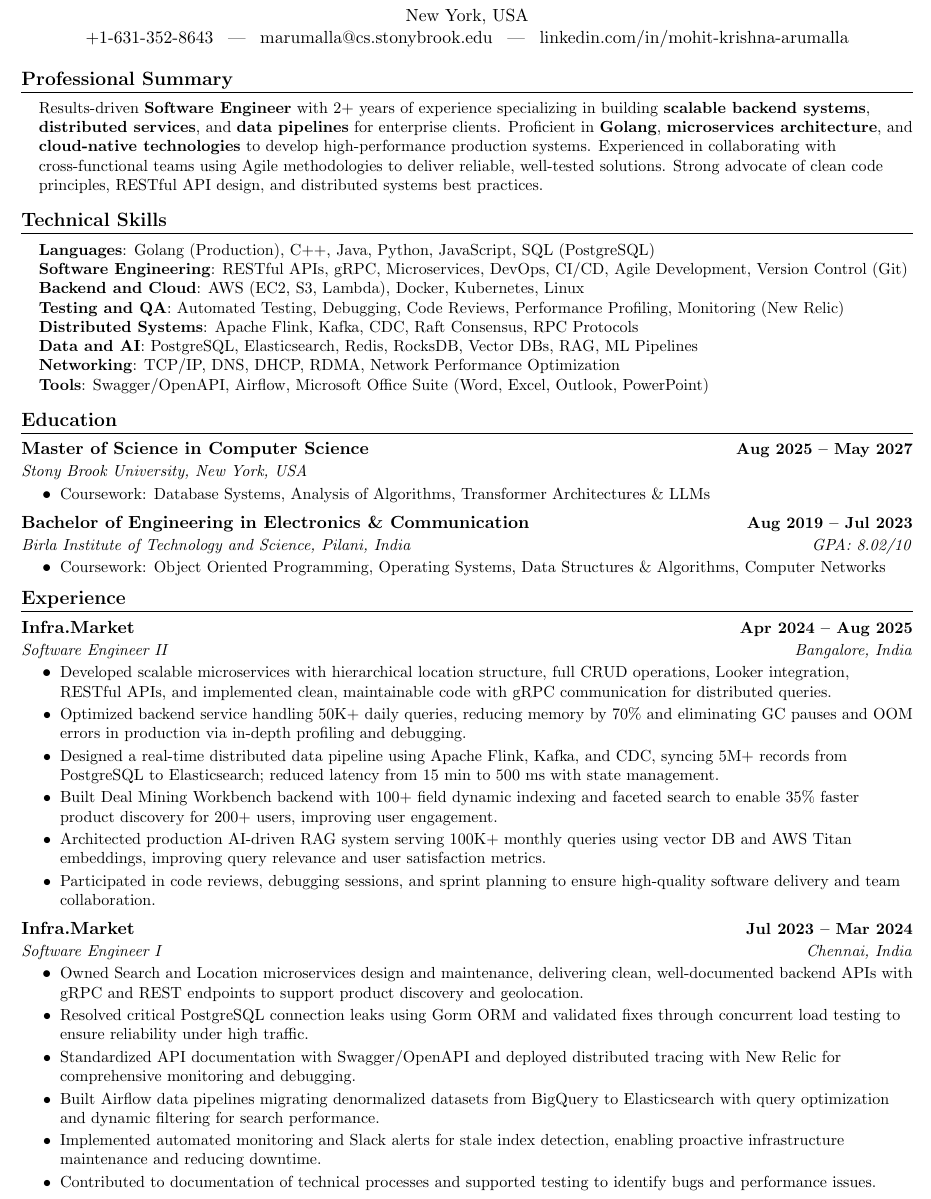
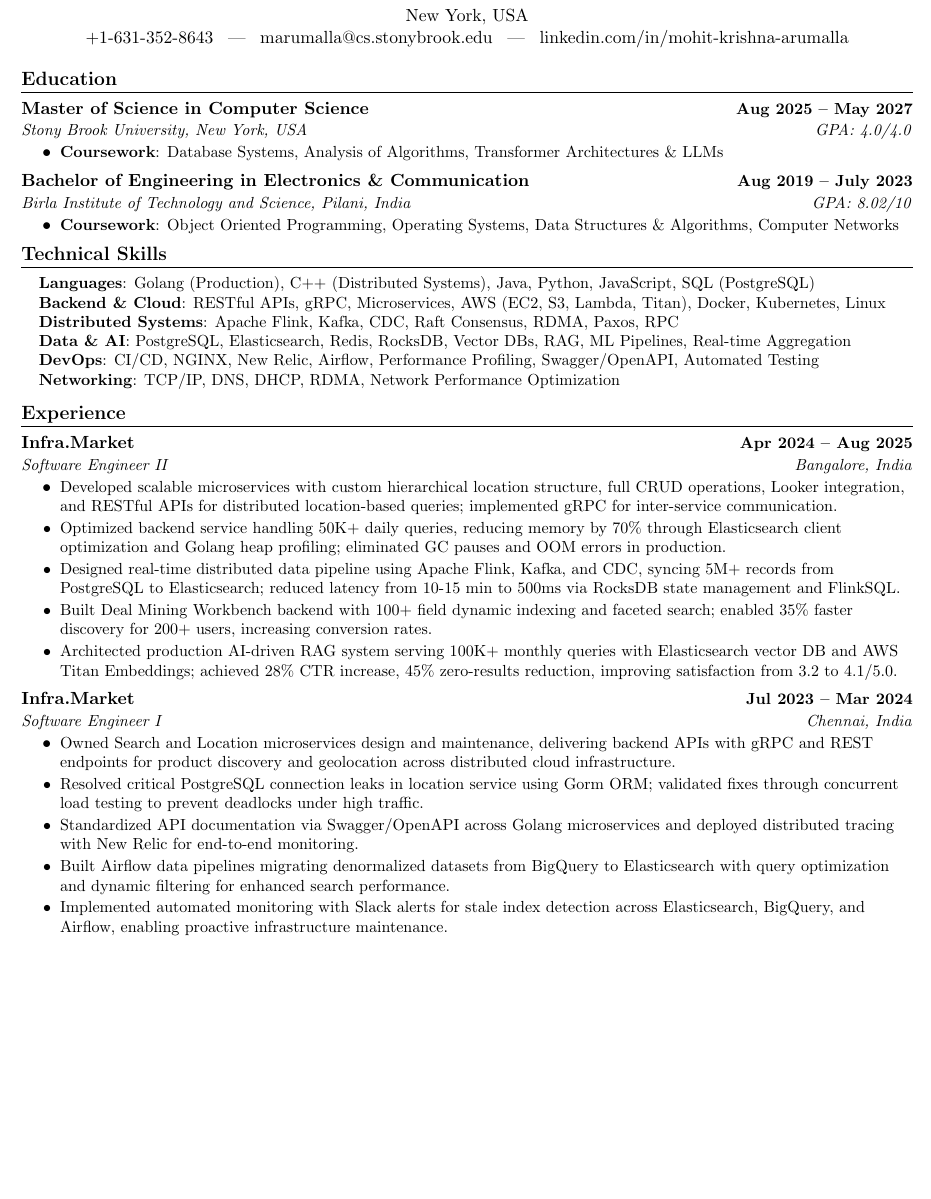
Before and after one commit to mohit-cell/Linkidin_jobs, a LaTeX document (msg_0f8e7ae81e1b5278006956e4f6c1a481a19167b388926fc918.tex): part of page 1 of 2, cut so that both start at the same text, the shorter picture padded with empty space. Compiled offline with pdfLaTeX.

Commit message:
Update msg_0f8e7ae81e1b5278006956e4f6c1a481a19167b388926fc918.tex

```diff
--- a/msg_0f8e7ae81e1b5278006956e4f6c1a481a19167b388926fc918.tex
+++ b/msg_0f8e7ae81e1b5278006956e4f6c1a481a19167b388926fc918.tex
@@ -87,47 +87,36 @@
   +1-631-352-8643 \enspace | \enspace marumalla@cs.stonybrook.edu \enspace | \enspace \href{https://linkedin.com/in/mohit-krishna-arumalla}{linkedin.com/in/mohit-krishna-arumalla}
 \end{center}
 
-%--PROFESSIONAL SUMMARY-----------
-\section{Professional Summary}
-  \begin{itemize}[leftmargin=0.15in, label={}]
-    \small{\item{
-     Results-driven \textbf{Software Engineer} with 2+ years of experience specializing in building \textbf{scalable backend systems}, \textbf{distributed services}, and \textbf{data pipelines} for enterprise clients. Proficient in \textbf{Golang}, \textbf{microservices architecture}, and \textbf{cloud-native technologies} to develop high-performance production systems. Experienced in collaborating with cross-functional teams using Agile methodologies to deliver reliable, well-tested solutions. Strong advocate of clean code principles, RESTful API design, and distributed systems best practices.
-    }}
-  \end{itemize}
+%-----------EDUCATION-----------
+\section{Education}
+  \resumeSubHeadingListStart
+    \resumeSubheading
+      {Master of Science in Computer Science}{\textbf{Aug 2025 -- May 2027}}
+      {Stony Brook University, New York, USA}{GPA: 4.0/4.0}
+      \resumeItemListStart
+        \resumeItem{\textbf{Coursework}: Database Systems, Analysis of Algorithms, Transformer Architectures \& LLMs}
+      \resumeItemListEnd
+    \resumeSubheading
+      {Bachelor of Engineering in Electronics \& Communication}{\textbf{Aug 2019 -- July 2023}}
+      {Birla Institute of Technology and Science, Pilani, India}{GPA: 8.02/10}
+      \resumeItemListStart
+        \resumeItem{\textbf{Coursework}: Object Oriented Programming, Operating Systems, Data Structures \& Algorithms, Computer Networks}
+      \resumeItemListEnd
+  \resumeSubHeadingListEnd
 \vspace{-16pt}
 
 %-----------TECHNICAL SKILLS-----------
 \section{Technical Skills}
  \begin{itemize}[leftmargin=0.15in, label={}]
     \small{\item{
-     \textbf{Languages}: Golang (Production), C++, Java, Python, JavaScript, SQL (PostgreSQL) \\
-     \textbf{Software Engineering}: RESTful APIs, gRPC, Microservices, DevOps, CI/CD, Agile Development, Version Control (Git) \\
-     \textbf{Backend and Cloud}: AWS (EC2, S3, Lambda), Docker, Kubernetes, Linux \\
-     \textbf{Testing and QA}: Automated Testing, Debugging, Code Reviews, Performance Profiling, Monitoring (New Relic) \\
-     \textbf{Distributed Systems}: Apache Flink, Kafka, CDC, Raft Consensus, RPC Protocols \\
-     \textbf{Data and AI}: PostgreSQL, Elasticsearch, Redis, RocksDB, Vector DBs, RAG, ML Pipelines \\
-     \textbf{Networking}: TCP/IP, DNS, DHCP, RDMA, Network Performance Optimization \\
-     \textbf{Tools}: Swagger/OpenAPI, Airflow, Microsoft Office Suite (Word, Excel, Outlook, PowerPoint)
+     \textbf{Languages}: Golang (Production), C++ (Distributed Systems), Java, Python, JavaScript, SQL (PostgreSQL) \\
+     \textbf{Backend \& Cloud}: RESTful APIs, gRPC, Microservices, AWS (EC2, S3, Lambda, Titan), Docker, Kubernetes, Linux \\
+     \textbf{Distributed Systems}: Apache Flink, Kafka, CDC, Raft Consensus, RDMA, Paxos, RPC \\
+     \textbf{Data \& AI}: PostgreSQL, Elasticsearch, Redis, RocksDB, Vector DBs, RAG, ML Pipelines, Real-time Aggregation \\
+     \textbf{DevOps}: CI/CD, NGINX, New Relic, Airflow, Performance Profiling, Swagger/OpenAPI, Automated Testing \\
+     \textbf{Networking}: TCP/IP, DNS, DHCP, RDMA, Network Performance Optimization
     }}
  \end{itemize}
-\vspace{-16pt}
-
-%-----------EDUCATION-----------
-\section{Education}
-  \resumeSubHeadingListStart
-    \resumeSubheading
-      {Master of Science in Computer Science}{\textbf{Aug 2025 -- May 2027}}
-      {Stony Brook University, New York, USA}{}
-      \resumeItemListStart
-        \resumeItem{Coursework: Database Systems, Analysis of Algorithms, Transformer Architectures \& LLMs}
-      \resumeItemListEnd
-    \resumeSubheading
-      {Bachelor of Engineering in Electronics \& Communication}{\textbf{Aug 2019 -- Jul 2023}}
-      {Birla Institute of Technology and Science, Pilani, India}{GPA: 8.02/10}
-      \resumeItemListStart
-        \resumeItem{Coursework: Object Oriented Programming, Operating Systems, Data Structures \& Algorithms, Computer Networks}
-      \resumeItemListEnd
-  \resumeSubHeadingListEnd
 \vspace{-16pt}
 
 %-----------EXPERIENCE-----------
@@ -138,24 +127,22 @@
       {\textbf{Infra.Market}}{\textbf{Apr 2024 -- Aug 2025}}
       {Software Engineer II}{Bangalore, India}
       \resumeItemListStart
-        \resumeItem{Developed scalable microservices with hierarchical location structure, full CRUD operations, Looker integration, RESTful APIs, and implemented clean, maintainable code with gRPC communication for distributed queries.}
-        \resumeItem{Optimized backend service handling 50K+ daily queries, reducing memory by 70\% and eliminating GC pauses and OOM errors in production via in-depth profiling and debugging.}
-        \resumeItem{Designed a real-time distributed data pipeline using Apache Flink, Kafka, and CDC, syncing 5M+ records from PostgreSQL to Elasticsearch; reduced latency from 15 min to 500 ms with state management.}
-        \resumeItem{Built Deal Mining Workbench backend with 100+ field dynamic indexing and faceted search to enable 35\% faster product discovery for 200+ users, improving user engagement.}
-        \resumeItem{Architected production AI-driven RAG system serving 100K+ monthly queries using vector DB and AWS Titan embeddings, improving query relevance and user satisfaction metrics.}
-        \resumeItem{Participated in code reviews, debugging sessions, and sprint planning to ensure high-quality software delivery and team collaboration.}
+        \resumeItem{Developed scalable microservices with custom hierarchical location structure, full CRUD operations, Looker integration, and RESTful APIs for distributed location-based queries; implemented gRPC for inter-service communication.}
+        \resumeItem{Optimized backend service handling 50K+ daily queries, reducing memory by 70\% through Elasticsearch client optimization and Golang heap profiling; eliminated GC pauses and OOM errors in production.}
+        \resumeItem{Designed real-time distributed data pipeline using Apache Flink, Kafka, and CDC, syncing 5M+ records from PostgreSQL to Elasticsearch; reduced latency from 10-15 min to 500ms via RocksDB state management and FlinkSQL.}
+        \resumeItem{Built Deal Mining Workbench backend with 100+ field dynamic indexing and faceted search; enabled 35\% faster discovery for 200+ users, increasing conversion rates.}
+        \resumeItem{Architected production AI-driven RAG system serving 100K+ monthly queries with Elasticsearch vector DB and AWS Titan Embeddings; achieved 28\% CTR increase, 45\% zero-results reduction, improving satisfaction from 3.2 to 4.1/5.0.}
       \resumeItemListEnd
 
     \resumeSubheading
       {\textbf{Infra.Market}}{\textbf{Jul 2023 -- Mar 2024}}
       {Software Engineer I}{Chennai, India}
       \resumeItemListStart
-        \resumeItem{Owned Search and Location microservices design and maintenance, delivering clean, well-documented backend APIs with gRPC and REST endpoints to support product discovery and geolocation.}
-        \resumeItem{Resolved critical PostgreSQL connection leaks using Gorm ORM and validated fixes through concurrent load testing to ensure reliability under high traffic.}
-        \resumeItem{Standardized API documentation with Swagger/OpenAPI and deployed distributed tracing with New Relic for comprehensive monitoring and debugging.}
-        \resumeItem{Built Airflow data pipelines migrating denormalized datasets from BigQuery to Elasticsearch with query optimization and dynamic filtering for search performance.}
-        \resumeItem{Implemented automated monitoring and Slack alerts for stale index detection, enabling proactive infrastructure maintenance and reducing downtime.}
-        \resumeItem{Contributed to documentation of technical processes and supported testing to identify bugs and performance issues.}
+        \resumeItem{Owned Search and Location microservices design and maintenance, delivering backend APIs with gRPC and REST endpoints for product discovery and geolocation across distributed cloud infrastructure.}
+        \resumeItem{Resolved critical PostgreSQL connection leaks in location service using Gorm ORM; validated fixes through concurrent load testing to prevent deadlocks under high traffic.}
+        \resumeItem{Standardized API documentation via Swagger/OpenAPI across Golang microservices and deployed distributed tracing with New Relic for end-to-end monitoring.}
+        \resumeItem{Built Airflow data pipelines migrating denormalized datasets from BigQuery to Elasticsearch with query optimization and dynamic filtering for enhanced search performance.}
+        \resumeItem{Implemented automated monitoring with Slack alerts for stale index detection across Elasticsearch, BigQuery, and Airflow, enabling proactive infrastructure maintenance.}
       \resumeItemListEnd
 
   \resumeSubHeadingListEnd
```
Also changed, not shown: msg_0f8e7ae81e1b5278006956e4f6c1a481a19167b388926fc918.tex (6 more changed lines).
